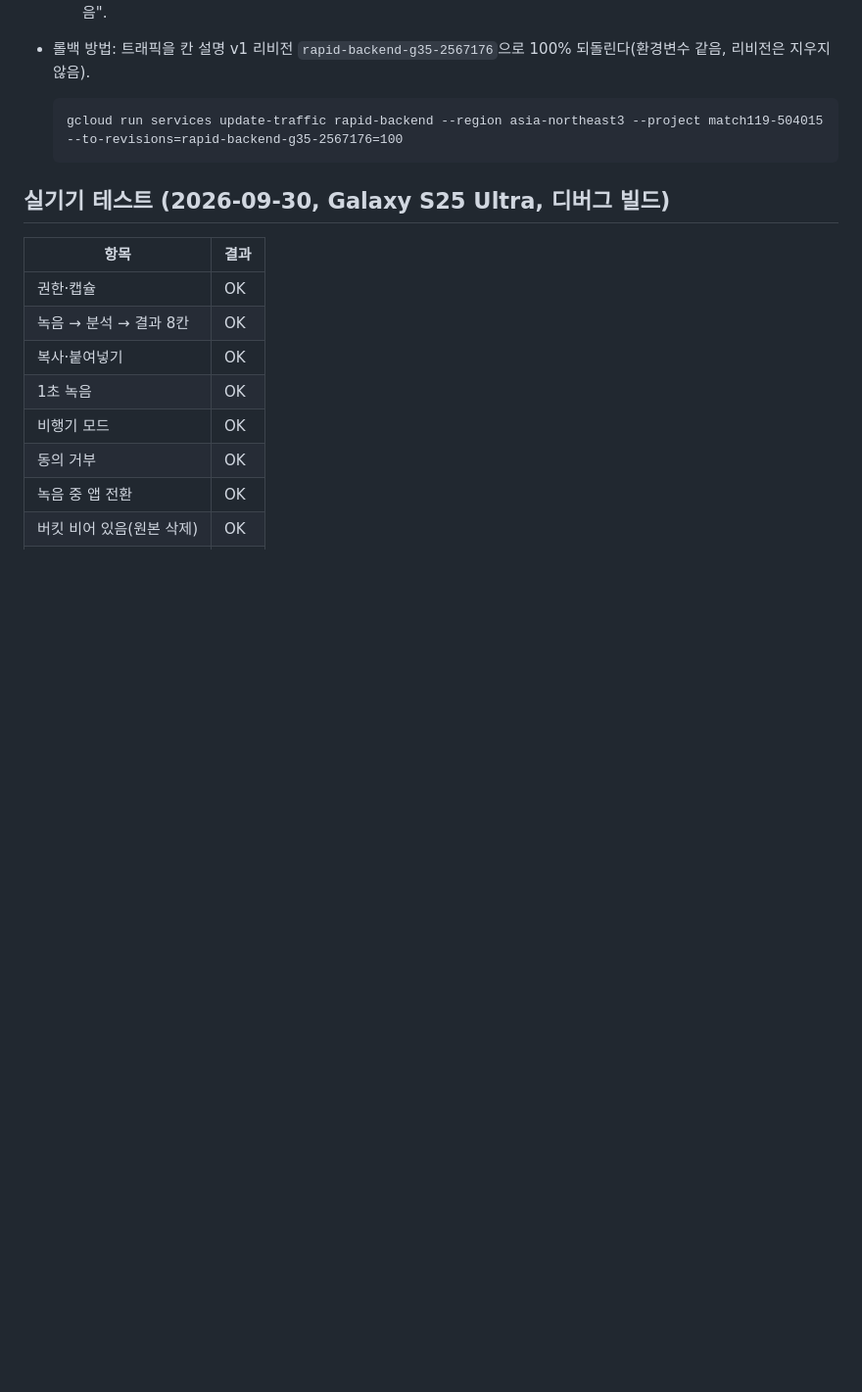
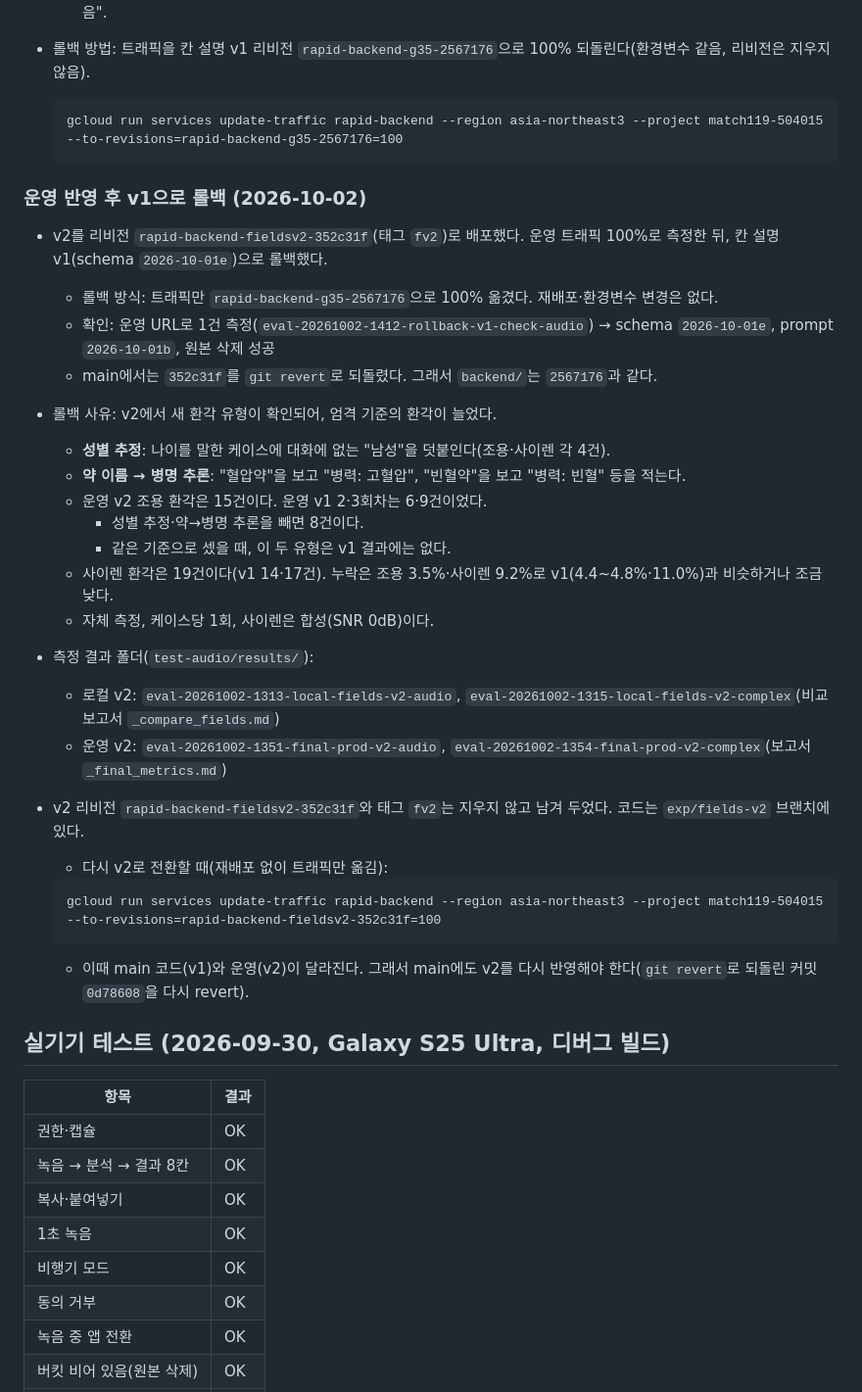
Before and after one commit to Bxxm03/Match119, a Markdown page: docs/progress.md, the part around the change. Shown at 98% size. GitHub-like rendering; blank space fills up the shorter version.

Commit message:
칸 설명 v2 운영 반영 후 v1(schema 2026-10-01e)으로 롤백한 기록과 사유·재전환 방법 추가
Co-Authored-By: Claude Opus 5.5 <noreply@anthropic.com>

````diff
--- a/docs/progress.md
+++ b/docs/progress.md
@@ -252,6 +252,32 @@ PoC(Gemini Developer API 키 + Files API + multipart 업로드)를 CLAUDE.md 목
   gcloud run services update-traffic rapid-backend --region asia-northeast3 --project match119-504015 --to-revisions=rapid-backend-g35-2567176=100
   ```
 
+### 운영 반영 후 v1으로 롤백 (2026-10-02)
+
+- v2를 리비전 `rapid-backend-fieldsv2-352c31f`(태그 `fv2`)로 배포했다. 운영 트래픽 100%로 측정한 뒤, 칸 설명 v1(schema `2026-10-01e`)으로 롤백했다.
+  - 롤백 방식: 트래픽만 `rapid-backend-g35-2567176`으로 100% 옮겼다. 재배포·환경변수 변경은 없다.
+  - 확인: 운영 URL로 1건 측정(`eval-20261002-1412-rollback-v1-check-audio`) → schema `2026-10-01e`, prompt `2026-10-01b`, 원본 삭제 성공
+  - main에서는 `352c31f`를 `git revert`로 되돌렸다. 그래서 `backend/`는 `2567176`과 같다.
+- 롤백 사유: v2에서 새 환각 유형이 확인되어, 엄격 기준의 환각이 늘었다.
+  - **성별 추정**: 나이를 말한 케이스에 대화에 없는 "남성"을 덧붙인다(조용·사이렌 각 4건).
+  - **약 이름 → 병명 추론**: "혈압약"을 보고 "병력: 고혈압", "빈혈약"을 보고 "병력: 빈혈" 등을 적는다.
+  - 운영 v2 조용 환각은 15건이다. 운영 v1 2·3회차는 6·9건이었다.
+    - 성별 추정·약→병명 추론을 빼면 8건이다.
+    - 같은 기준으로 셌을 때, 이 두 유형은 v1 결과에는 없다.
+  - 사이렌 환각은 19건이다(v1 14·17건). 누락은 조용 3.5%·사이렌 9.2%로 v1(4.4~4.8%·11.0%)과 비슷하거나 조금 낮다.
+  - 자체 측정, 케이스당 1회, 사이렌은 합성(SNR 0dB)이다.
+- 측정 결과 폴더(`test-audio/results/`):
+  - 로컬 v2: `eval-20261002-1313-local-fields-v2-audio`, `eval-20261002-1315-local-fields-v2-complex`(비교 보고서 `_compare_fields.md`)
+  - 운영 v2: `eval-20261002-1351-final-prod-v2-audio`, `eval-20261002-1354-final-prod-v2-complex`(보고서 `_final_metrics.md`)
+- v2 리비전 `rapid-backend-fieldsv2-352c31f`와 태그 `fv2`는 지우지 않고 남겨 두었다. 코드는 `exp/fields-v2` 브랜치에 있다.
+  - 다시 v2로 전환할 때(재배포 없이 트래픽만 옮김):
+
+  ```
+  gcloud run services update-traffic rapid-backend --region asia-northeast3 --project match119-504015 --to-revisions=rapid-backend-fieldsv2-352c31f=100
+  ```
+
+  - 이때 main 코드(v1)와 운영(v2)이 달라진다. 그래서 main에도 v2를 다시 반영해야 한다(`git revert`로 되돌린 커밋 `0d78608`을 다시 revert).
+
 ## 실기기 테스트 (2026-09-30, Galaxy S25 Ultra, 디버그 빌드)
 
 | 항목 | 결과 |
````
